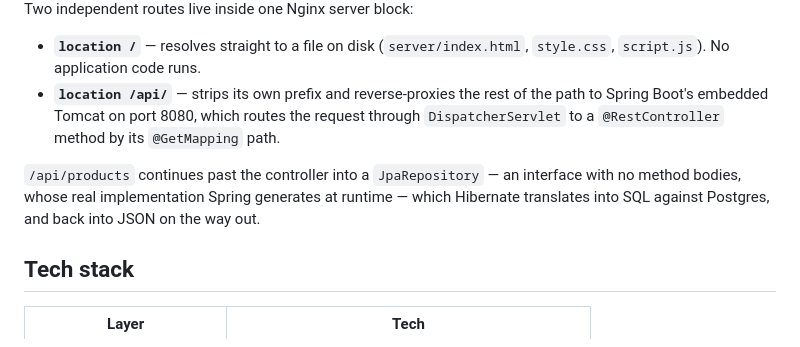
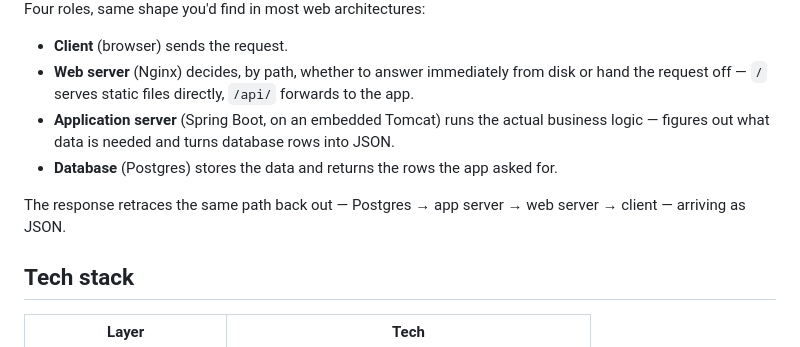
Before and after one commit to khalid011/anatomy-of-a-request, a Markdown page: README.md, the part around one of its changes. Rendered like a GitHub page.

Commit message:
Match README prose to the abstracted diagram

```diff
--- a/README.md
+++ b/README.md
@@ -17,13 +17,12 @@ how the stack fits together is in [`docs/LEARNING.md`](docs/LEARNING.md).
 
-Two independent routes live inside one Nginx server block:
+Four roles, same shape you'd find in most web architectures:
 
-- **`location /`** — resolves straight to a file on disk (`server/index.html`, `style.css`, `script.js`). No application code runs.
-- **`location /api/`** — strips its own prefix and reverse-proxies the rest of the path to Spring Boot's embedded Tomcat on port 8080, which routes the request through `DispatcherServlet` to a `@RestController` method by its `@GetMapping` path.
+- **Client** (browser) sends the request.
+- **Web server** (Nginx) decides, by path, whether to answer immediately from disk or hand the request off — `/` serves static files directly, `/api/` forwards to the app.
+- **Application server** (Spring Boot, on an embedded Tomcat) runs the actual business logic — figures out what data is needed and turns database rows into JSON.
+- **Database** (Postgres) stores the data and returns the rows the app asked for.
 
-`/api/products` continues past the controller into a `JpaRepository` — an
-interface with no method bodies, whose real implementation Spring generates
-at runtime — which Hibernate translates into SQL against Postgres, and back
-into JSON on the way out.
+The response retraces the same path back out — Postgres → app server → web server → client — arriving as JSON.
 
 ## Tech stack
 
```
Also changed, not shown: other parts of README.md (+1 -1 lines).
